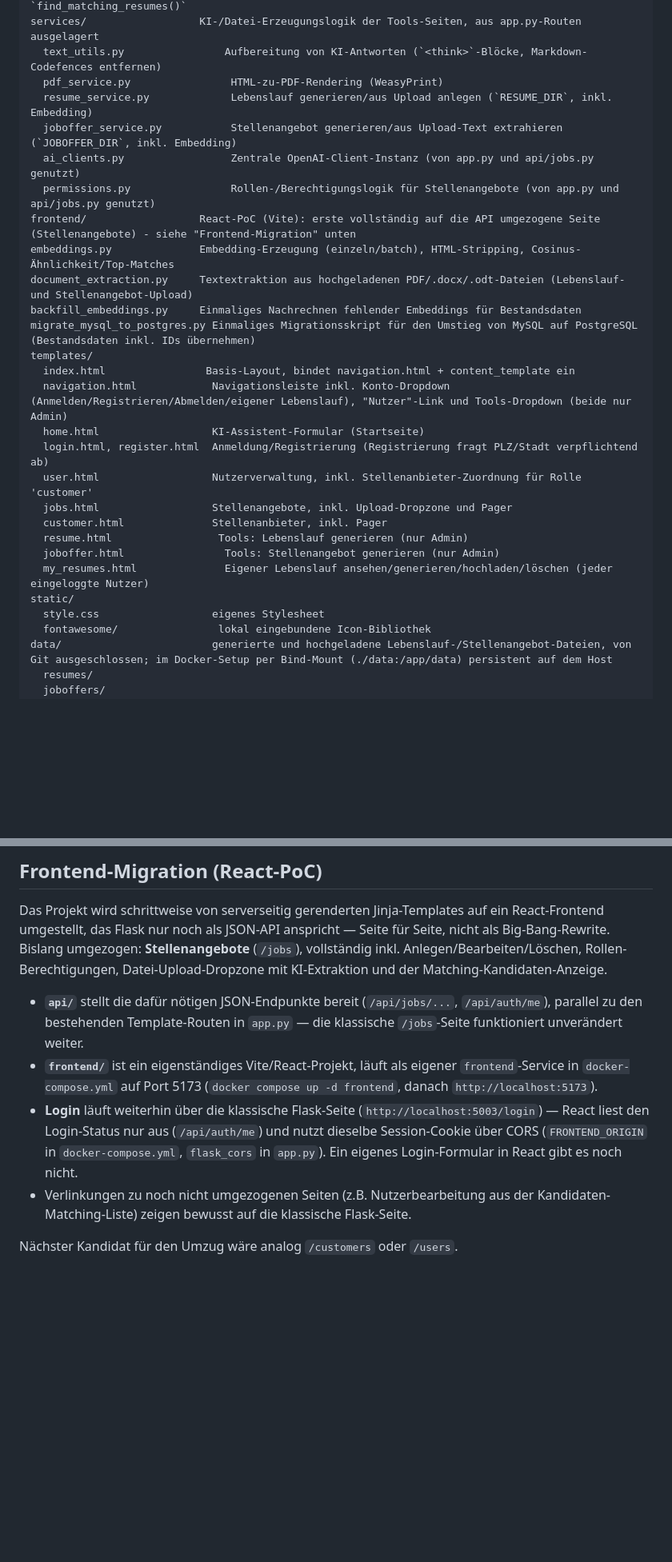
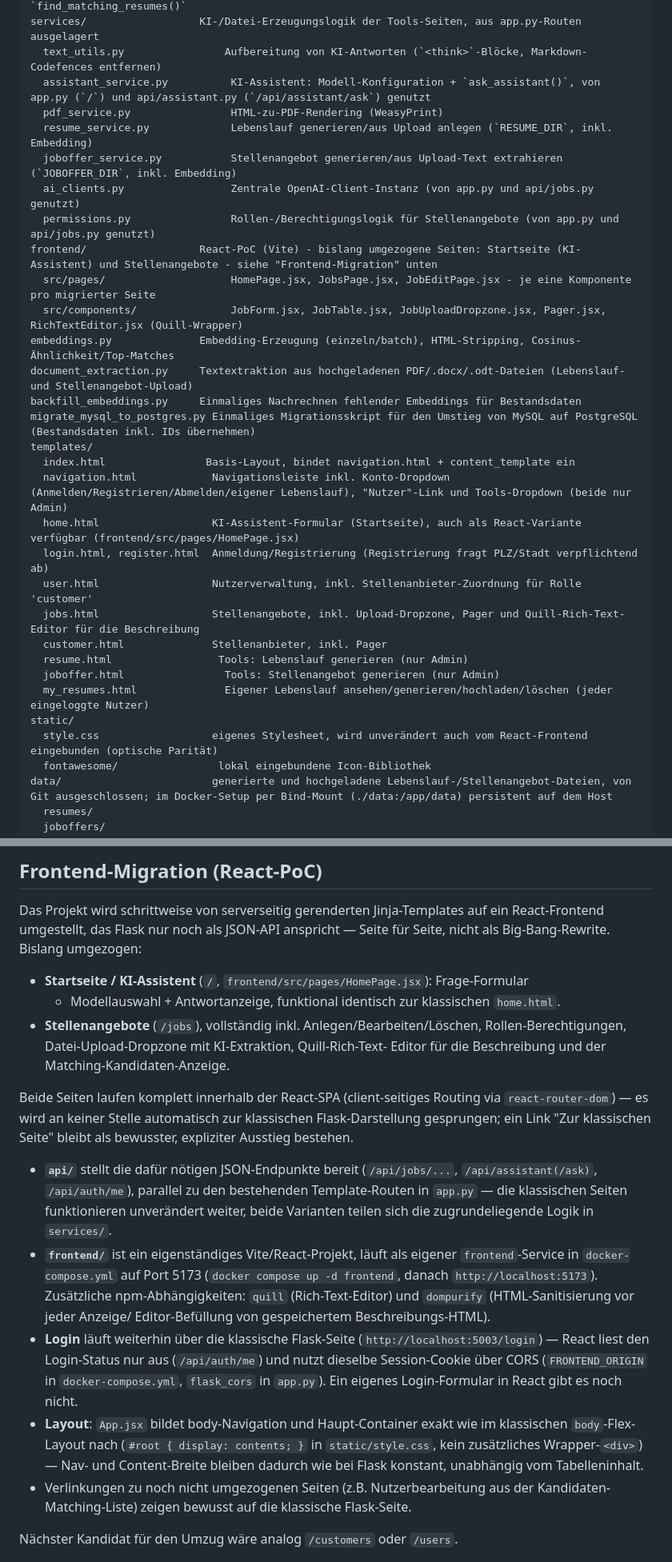
Before and after one commit to Matthias66402/AiProject, a Markdown page: README.md, 2 parts joined by grey strips. Shown at 80% size. Drawn GitHub-style; blank space fills up the shorter version.

Commit message:
README.md actualized # MW # 2026-09-09

```diff
--- a/README.md
+++ b/README.md
@@ -88,12 +91,15 @@ models/                    SQLAlchemy-ORM-Modelle + CRUD-/Abfragefunktionen je T
   resume.py                    Modell `Resume`, zugehörige CRUD-Funktionen inkl. `find_matching_resumes()`
 services/                  KI-/Datei-Erzeugungslogik der Tools-Seiten, aus app.py-Routen ausgelagert
   text_utils.py                Aufbereitung von KI-Antworten (`<think>`-Blöcke, Markdown-Codefences entfernen)
+  assistant_service.py          KI-Assistent: Modell-Konfiguration + `ask_assistant()`, von app.py (`/`) und api/assistant.py (`/api/assistant/ask`) genutzt
   pdf_service.py                HTML-zu-PDF-Rendering (WeasyPrint)
   resume_service.py             Lebenslauf generieren/aus Upload anlegen (`RESUME_DIR`, inkl. Embedding)
   joboffer_service.py           Stellenangebot generieren/aus Upload-Text extrahieren (`JOBOFFER_DIR`, inkl. Embedding)
   ai_clients.py                 Zentrale OpenAI-Client-Instanz (von app.py und api/jobs.py genutzt)
   permissions.py                Rollen-/Berechtigungslogik für Stellenangebote (von app.py und api/jobs.py genutzt)
-frontend/                  React-PoC (Vite): erste vollständig auf die API umgezogene Seite (Stellenangebote) - siehe "Frontend-Migration" unten
+frontend/                  React-PoC (Vite) - bislang umgezogene Seiten: Startseite (KI-Assistent) und Stellenangebote - siehe "Frontend-Migration" unten
+  src/pages/                    HomePage.jsx, JobsPage.jsx, JobEditPage.jsx - je eine Komponente pro migrierter Seite
+  src/components/               JobForm.jsx, JobTable.jsx, JobUploadDropzone.jsx, Pager.jsx, RichTextEditor.jsx (Quill-Wrapper)
 embeddings.py              Embedding-Erzeugung (einzeln/batch), HTML-Stripping, Cosinus-Ähnlichkeit/Top-Matches
 document_extraction.py     Textextraktion aus hochgeladenen PDF/.docx/.odt-Dateien (Lebenslauf- und Stellenangebot-Upload)
 backfill_embeddings.py     Einmaliges Nachrechnen fehlender Embeddings für Bestandsdaten
@@ -101,16 +107,16 @@ migrate_mysql_to_postgres.py Einmaliges Migrationsskript für den Umstieg von My
 templates/
   index.html                Basis-Layout, bindet navigation.html + content_template ein
   navigation.html            Navigationsleiste inkl. Konto-Dropdown (Anmelden/Registrieren/Abmelden/eigener Lebenslauf), "Nutzer"-Link und Tools-Dropdown (beide nur Admin)
-  home.html                  KI-Assistent-Formular (Startseite)
+  home.html                  KI-Assistent-Formular (Startseite), auch als React-Variante verfügbar (frontend/src/pages/HomePage.jsx)
   login.html, register.html  Anmeldung/Registrierung (Registrierung fragt PLZ/Stadt verpflichtend ab)
   user.html                  Nutzerverwaltung, inkl. Stellenanbieter-Zuordnung für Rolle 'customer'
-  jobs.html                  Stellenangebote, inkl. Upload-Dropzone und Pager
+  jobs.html                  Stellenangebote, inkl. Upload-Dropzone, Pager und Quill-Rich-Text-Editor für die Beschreibung
   customer.html              Stellenanbieter, inkl. Pager
   resume.html                 Tools: Lebenslauf generieren (nur Admin)
   joboffer.html                Tools: Stellenangebot generieren (nur Admin)
   my_resumes.html              Eigener Lebenslauf ansehen/generieren/hochladen/löschen (jeder eingeloggte Nutzer)
 static/
-  style.css                  eigenes Stylesheet
+  style.css                  eigenes Stylesheet, wird unverändert auch vom React-Frontend eingebunden (optische Parität)
   fontawesome/                lokal eingebundene Icon-Bibliothek
 data/                        generierte und hochgeladene Lebenslauf-/Stellenangebot-Dateien, von Git ausgeschlossen; im Docker-Setup per Bind-Mount (./data:/app/data) persistent auf dem Host
   resumes/
@@ -177,20 +183,36 @@ Reine Python-/Template-Änderungen übernimmt dagegen der Flask-Debug-Reloader a
 
 Das Projekt wird schrittweise von serverseitig gerenderten Jinja-Templates auf ein
 React-Frontend umgestellt, das Flask nur noch als JSON-API anspricht — Seite für
-Seite, nicht als Big-Bang-Rewrite. Bislang umgezogen: **Stellenangebote**
-(`/jobs`), vollständig inkl. Anlegen/Bearbeiten/Löschen, Rollen-Berechtigungen,
-Datei-Upload-Dropzone mit KI-Extraktion und der Matching-Kandidaten-Anzeige.
+Seite, nicht als Big-Bang-Rewrite. Bislang umgezogen:
+
+- **Startseite / KI-Assistent** (`/`, `frontend/src/pages/HomePage.jsx`): Frage-Formular
+  + Modellauswahl + Antwortanzeige, funktional identisch zur klassischen `home.html`.
+- **Stellenangebote** (`/jobs`), vollständig inkl. Anlegen/Bearbeiten/Löschen,
+  Rollen-Berechtigungen, Datei-Upload-Dropzone mit KI-Extraktion, Quill-Rich-Text-
+  Editor für die Beschreibung und der Matching-Kandidaten-Anzeige.
+
+Beide Seiten laufen komplett innerhalb der React-SPA (client-seitiges Routing via
+`react-router-dom`) — es wird an keiner Stelle automatisch zur klassischen
+Flask-Darstellung gesprungen; ein Link "Zur klassischen Seite" bleibt als bewusster,
+expliziter Ausstieg bestehen.
 
 - **`api/`** stellt die dafür nötigen JSON-Endpunkte bereit (`/api/jobs/...`,
-  `/api/auth/me`), parallel zu den bestehenden Template-Routen in `app.py` — die
-  klassische `/jobs`-Seite funktioniert unverändert weiter.
+  `/api/assistant(/ask)`, `/api/auth/me`), parallel zu den bestehenden
+  Template-Routen in `app.py` — die klassischen Seiten funktionieren unverändert
+  weiter, beide Varianten teilen sich die zugrundeliegende Logik in `services/`.
 - **`frontend/`** ist ein eigenständiges Vite/React-Projekt, läuft als eigener
   `frontend`-Service in `docker-compose.yml` auf Port 5173 (`docker compose up -d
-  frontend`, danach `http://localhost:5173`).
+  frontend`, danach `http://localhost:5173`). Zusätzliche npm-Abhängigkeiten:
+  `quill` (Rich-Text-Editor) und `dompurify` (HTML-Sanitisierung vor jeder Anzeige/
+  Editor-Befüllung von gespeichertem Beschreibungs-HTML).
 - **Login** läuft weiterhin über die klassische Flask-Seite (`http://localhost:5003/login`)
   — React liest den Login-Status nur aus (`/api/auth/me`) und nutzt dieselbe
   Session-Cookie über CORS (`FRONTEND_ORIGIN` in `docker-compose.yml`,
   `flask_cors` in `app.py`). Ein eigenes Login-Formular in React gibt es noch nicht.
+- **Layout**: `App.jsx` bildet body-Navigation und Haupt-Container exakt wie im
+  klassischen `body`-Flex-Layout nach (`#root { display: contents; }` in
+  `static/style.css`, kein zusätzliches Wrapper-`<div>`) — Nav- und Content-Breite
+  bleiben dadurch wie bei Flask konstant, unabhängig vom Tabelleninhalt.
 - Verlinkungen zu noch nicht umgezogenen Seiten (z.B. Nutzerbearbeitung aus der
   Kandidaten-Matching-Liste) zeigen bewusst auf die klassische Flask-Seite.
 
```
Also changed, not shown: other parts of README.md (+9 -6 lines).
